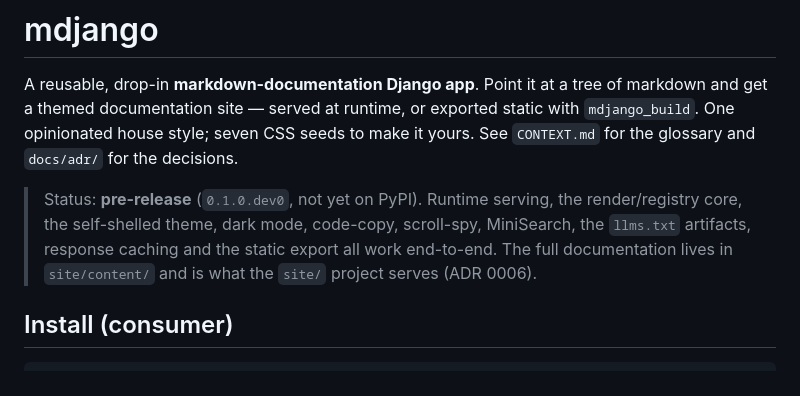
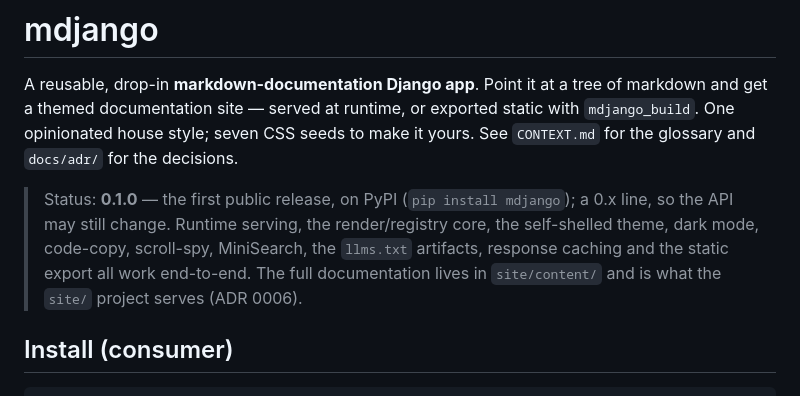
Before and after one commit to Corstiaan84/mdjango, a Markdown page: README.md, the part around the change. GitHub-like rendering.

Commit message:
docs: drop pre-release status now that 0.1.0 ships to PyPI
README's status line moves from "pre-release (0.1.0.dev0, not yet on PyPI)" to
the released 0.1.0 (keeping an honest 0.x "API may still change" note), and the
getting-started install page drops the blockquote that told readers to install
from a checkout — `pip install mdjango` is the real path now.

Co-Authored-By: Claude Opus 4.8 (1M context) <noreply@anthropic.com>
Claude-Session: https://claude.ai/code/session_01353wkrHrBfKW4pNDhMzNXH

```diff
--- a/README.md
+++ b/README.md
@@ -5,10 +5,11 @@ a themed documentation site — served at runtime, or exported static with `mdja
 opinionated house style; seven CSS seeds to make it yours. See `CONTEXT.md` for the glossary and
 `docs/adr/` for the decisions.
 
-> Status: **pre-release** (`0.1.0.dev0`, not yet on PyPI). Runtime serving, the render/registry
-> core, the self-shelled theme, dark mode, code-copy, scroll-spy, MiniSearch, the `llms.txt`
-> artifacts, response caching and the static export all work end-to-end. The full documentation
-> lives in `site/content/` and is what the `site/` project serves (ADR 0006).
+> Status: **0.1.0** — the first public release, on PyPI (`pip install mdjango`); a 0.x line, so the
+> API may still change. Runtime serving, the render/registry core, the self-shelled theme, dark
+> mode, code-copy, scroll-spy, MiniSearch, the `llms.txt` artifacts, response caching and the static
+> export all work end-to-end. The full documentation lives in `site/content/` and is what the
+> `site/` project serves (ADR 0006).
 
 ## Install (consumer)
 
```
Also changed, not shown: 1 other file.
